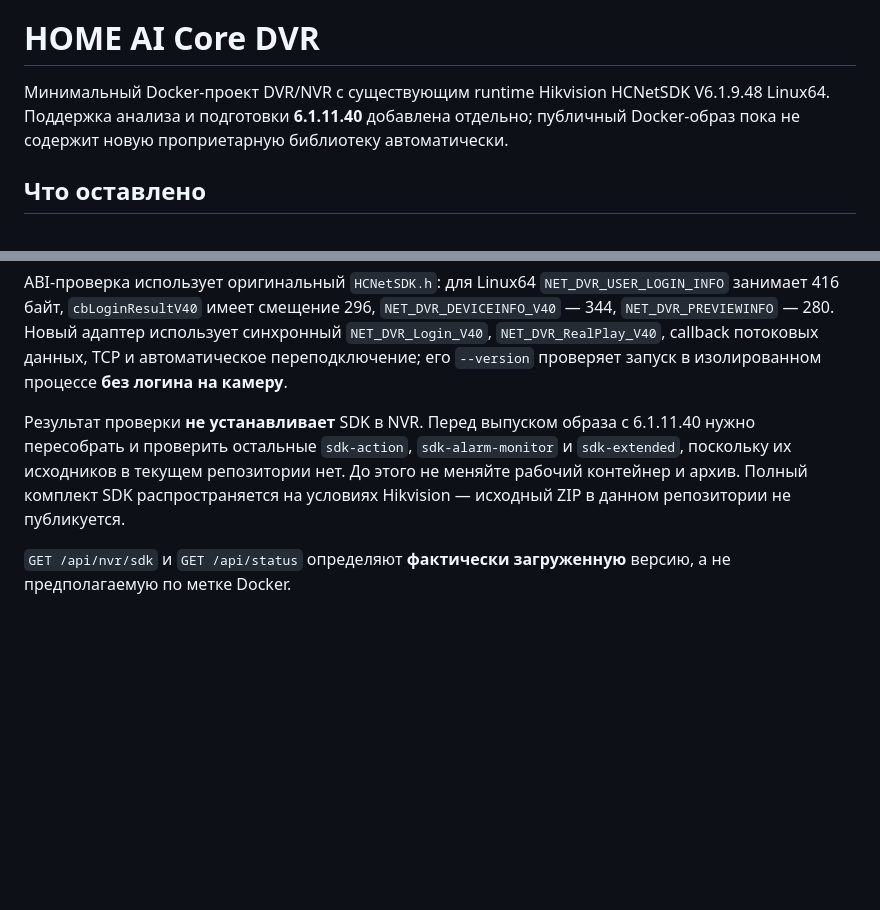
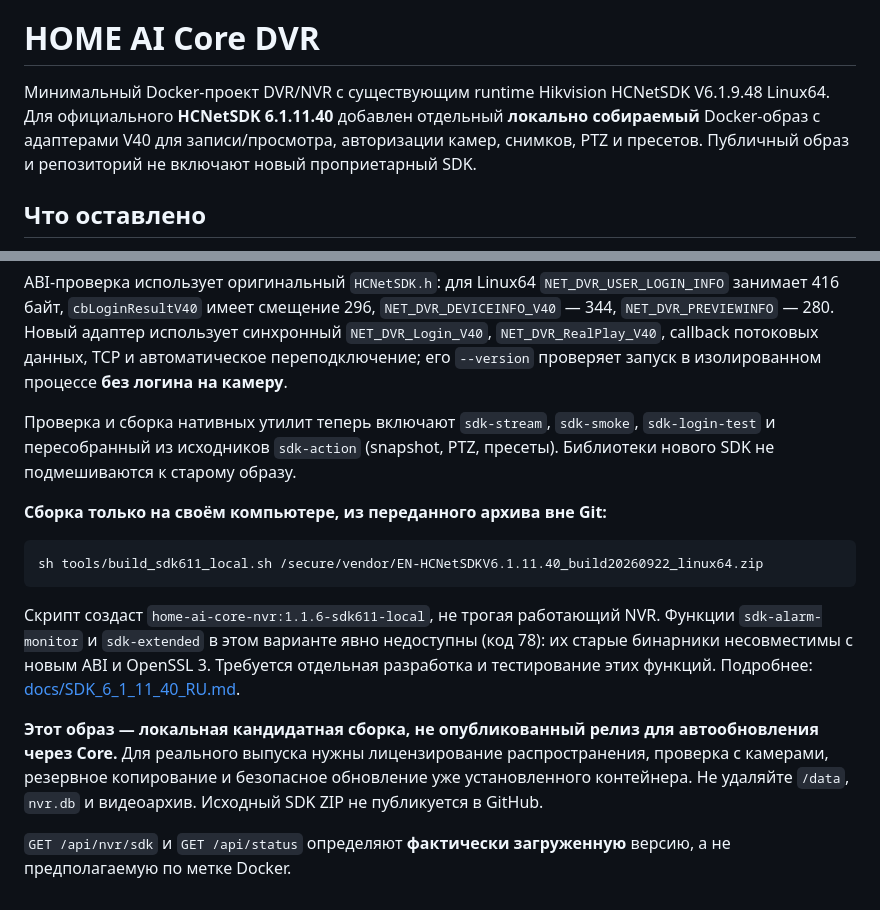
Before and after one commit to DeadSoulf/home-ai-core_dvr, a Markdown page: README.md, 2 parts joined by grey strips. Rendered like a GitHub page; blank space fills up the shorter version.

Commit message:
docs(sdk611): explain private locally built V40 NVR image, supported functions and safety gates

````diff
--- a/README.md
+++ b/README.md
@@ -2,7 +2,7 @@
 
 # HOME AI Core DVR
 
-Минимальный Docker-проект DVR/NVR с существующим runtime Hikvision HCNetSDK V6.1.9.48 Linux64. Поддержка анализа и подготовки **6.1.11.40** добавлена отдельно; публичный Docker-образ пока не содержит новую проприетарную библиотеку автоматически.
+Минимальный Docker-проект DVR/NVR с существующим runtime Hikvision HCNetSDK V6.1.9.48 Linux64. Для официального **HCNetSDK 6.1.11.40** добавлен отдельный **локально собираемый** Docker-образ с адаптерами V40 для записи/просмотра, авторизации камер, снимков, PTZ и пресетов. Публичный образ и репозиторий не включают новый проприетарный SDK.
 
 ## Что оставлено
 
@@ -108,12 +108,28 @@ ABI-проверка использует оригинальный `HCNetSDK.h`:
 TCP и автоматическое переподключение; его `--version` проверяет запуск
 в изолированном процессе **без логина на камеру**.
 
-Результат проверки **не устанавливает** SDK в NVR. Перед выпуском
-образа с 6.1.11.40 нужно пересобрать и проверить остальные `sdk-action`,
-`sdk-alarm-monitor` и `sdk-extended`, поскольку их исходников в
-текущем репозитории нет. До этого не меняйте рабочий контейнер и архив.
-Полный комплект SDK распространяется на условиях Hikvision — исходный ZIP
-в данном репозитории не публикуется.
+Проверка и сборка нативных утилит теперь включают `sdk-stream`,
+`sdk-smoke`, `sdk-login-test` и пересобранный из исходников
+`sdk-action` (snapshot, PTZ, пресеты). Библиотеки нового SDK не
+подмешиваются к старому образу.
+
+**Сборка только на своём компьютере, из переданного архива вне Git:**
+
+```bash
+sh tools/build_sdk611_local.sh /secure/vendor/EN-HCNetSDKV6.1.11.40_build20260922_linux64.zip
+```
+
+Скрипт создаст `home-ai-core-nvr:1.1.6-sdk611-local`, не трогая работающий
+NVR. Функции `sdk-alarm-monitor` и `sdk-extended` в этом варианте
+явно недоступны (код 78): их старые бинарники несовместимы с новым
+ABI и OpenSSL 3. Требуется отдельная разработка и тестирование этих функций.
+Подробнее: [docs/SDK_6_1_11_40_RU.md](docs/SDK_6_1_11_40_RU.md).
+
+**Этот образ — локальная кандидатная сборка, не опубликованный релиз для
+автообновления через Core.** Для реального выпуска нужны лицензирование
+распространения, проверка с камерами, резервное копирование и безопасное
+обновление уже установленного контейнера. Не удаляйте `/data`, `nvr.db`
+и видеоархив. Исходный SDK ZIP не публикуется в GitHub.
 
 `GET /api/nvr/sdk` и `GET /api/status` определяют **фактически
 загруженную** версию, а не предполагаемую по метке Docker.
````
